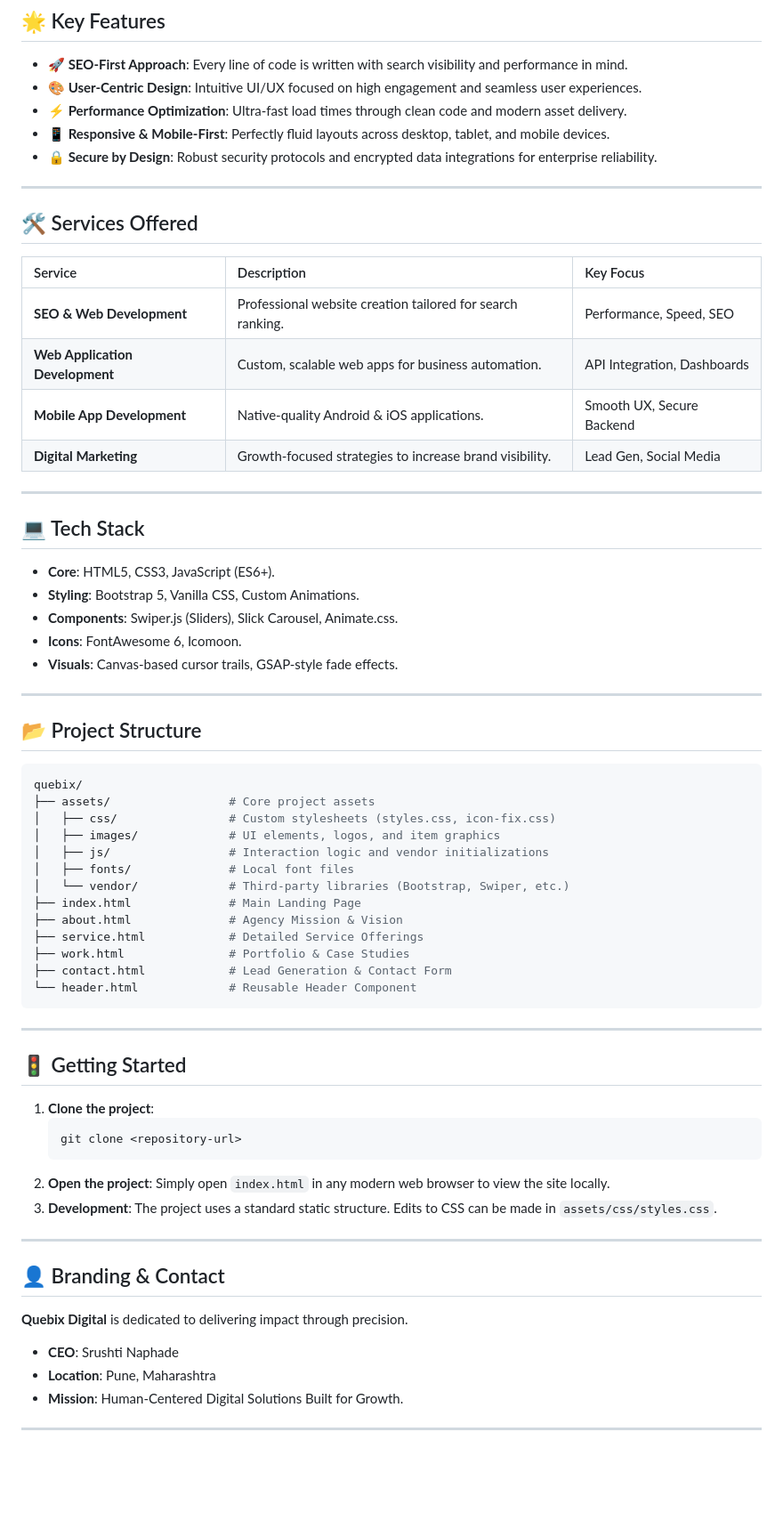
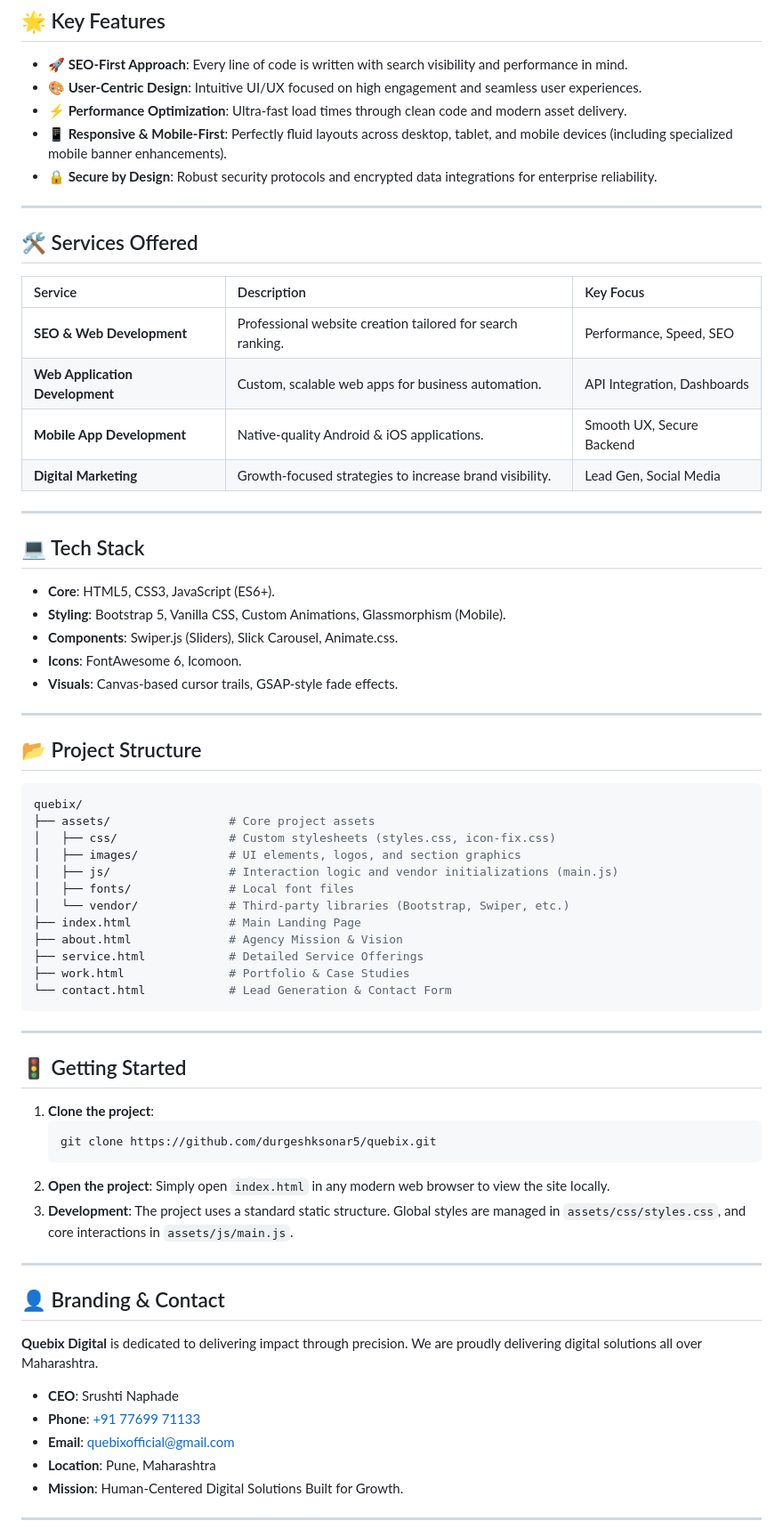
Before and after one commit to durgeshksonar5/quebix, a Markdown page: README.md, the part around the change. Shown at 89% size. GitHub-like rendering; blank space fills up the shorter version.

Commit message:
update project documentation with mobile enhancements, repository link, and contact details

````diff
--- a/README.md
+++ b/README.md
@@ -13,7 +13,7 @@
 - **🚀 SEO-First Approach**: Every line of code is written with search visibility and performance in mind.
 - **🎨 User-Centric Design**: Intuitive UI/UX focused on high engagement and seamless user experiences.
 - **⚡ Performance Optimization**: Ultra-fast load times through clean code and modern asset delivery.
-- **📱 Responsive & Mobile-First**: Perfectly fluid layouts across desktop, tablet, and mobile devices.
+- **📱 Responsive & Mobile-First**: Perfectly fluid layouts across desktop, tablet, and mobile devices (including specialized mobile banner enhancements).
 - **🔒 Secure by Design**: Robust security protocols and encrypted data integrations for enterprise reliability.
 
 ---
@@ -23,7 +23,7 @@
 | Service | Description | Key Focus |
 | :--- | :--- | :--- |
 | **SEO & Web Development** | Professional website creation tailored for search ranking. | Performance, Speed, SEO |
-| **Web Application Development** | Custom, scalable web apps for business automation. | API Integration, Dashboards |
+| **Web Application Development**| Custom, scalable web apps for business automation. | API Integration, Dashboards |
 | **Mobile App Development** | Native-quality Android & iOS applications. | Smooth UX, Secure Backend |
 | **Digital Marketing** | Growth-focused strategies to increase brand visibility. | Lead Gen, Social Media |
 
@@ -32,7 +32,7 @@
 ## 💻 Tech Stack
 
 - **Core**: HTML5, CSS3, JavaScript (ES6+).
-- **Styling**: Bootstrap 5, Vanilla CSS, Custom Animations.
+- **Styling**: Bootstrap 5, Vanilla CSS, Custom Animations, Glassmorphism (Mobile).
 - **Components**: Swiper.js (Sliders), Slick Carousel, Animate.css.
 - **Icons**: FontAwesome 6, Icomoon.
 - **Visuals**: Canvas-based cursor trails, GSAP-style fade effects.
@@ -45,16 +45,15 @@
 quebix/
 ├── assets/                 # Core project assets
 │   ├── css/                # Custom stylesheets (styles.css, icon-fix.css)
-│   ├── images/             # UI elements, logos, and item graphics
-│   ├── js/                 # Interaction logic and vendor initializations
+│   ├── images/             # UI elements, logos, and section graphics
+│   ├── js/                 # Interaction logic and vendor initializations (main.js)
 │   ├── fonts/              # Local font files
 │   └── vendor/             # Third-party libraries (Bootstrap, Swiper, etc.)
 ├── index.html              # Main Landing Page
 ├── about.html              # Agency Mission & Vision
 ├── service.html            # Detailed Service Offerings
 ├── work.html               # Portfolio & Case Studies
-├── contact.html            # Lead Generation & Contact Form
-└── header.html             # Reusable Header Component
+└── contact.html            # Lead Generation & Contact Form
 ```
 
 ---
@@ -63,20 +62,22 @@ quebix/
 
 1. **Clone the project**:
    ```bash
-   git clone <repository-url>
+   git clone https://github.com/durgeshksonar5/quebix.git
    ```
 2. **Open the project**:
    Simply open `index.html` in any modern web browser to view the site locally.
 3. **Development**:
-   The project uses a standard static structure. Edits to CSS can be made in `assets/css/styles.css`.
+   The project uses a standard static structure. Global styles are managed in `assets/css/styles.css`, and core interactions in `assets/js/main.js`.
 
 ---
 
 ## 👤 Branding & Contact
 
-**Quebix Digital** is dedicated to delivering impact through precision.
+**Quebix Digital** is dedicated to delivering impact through precision. We are proudly delivering digital solutions all over Maharashtra.
 
 - **CEO**: Srushti Naphade
+- **Phone**: [+91 77699 71133](tel:+917769971133)
+- **Email**: [quebixofficial@gmail.com](mailto:quebixofficial@gmail.com)
 - **Location**: Pune, Maharashtra
 - **Mission**: Human-Centered Digital Solutions Built for Growth.
 
````
